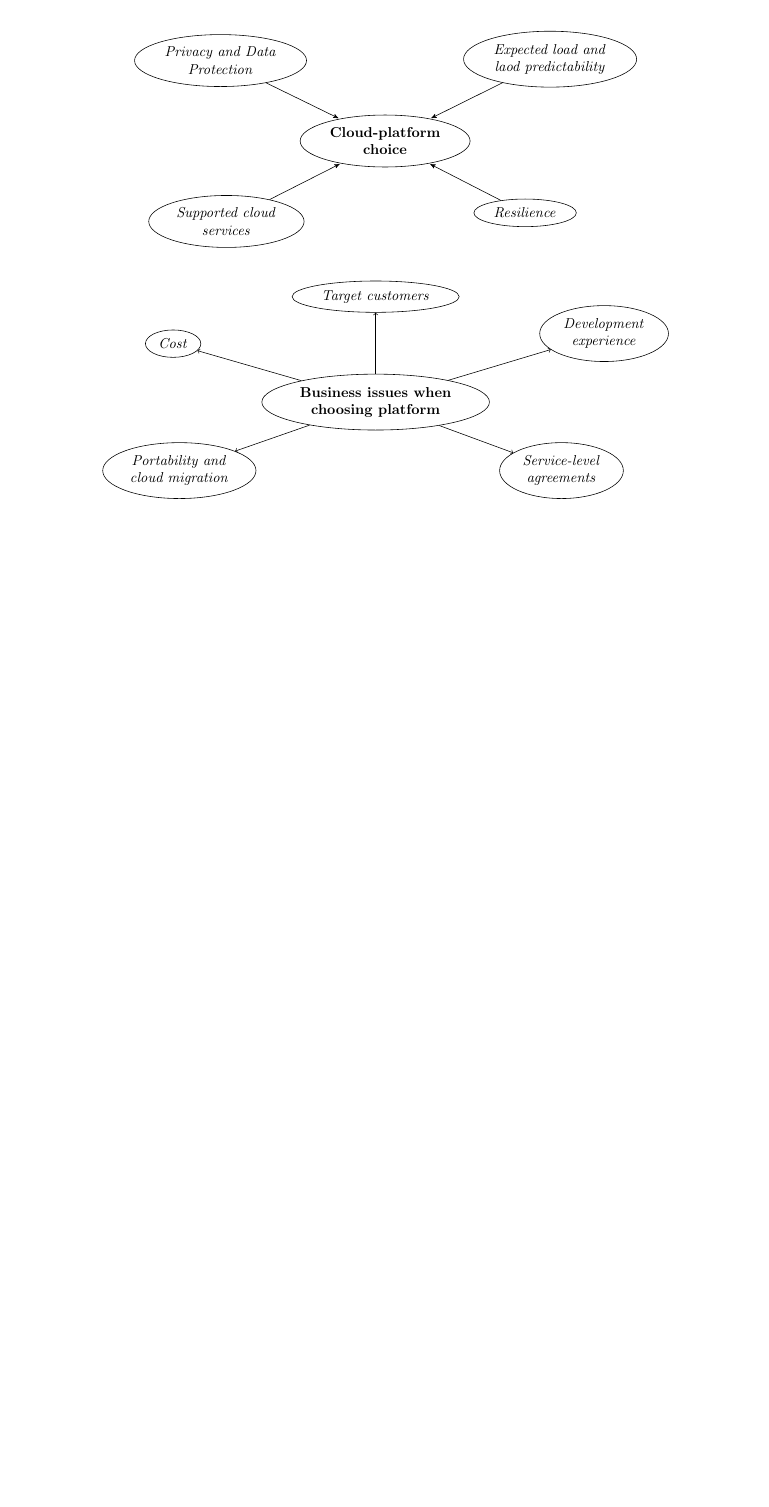
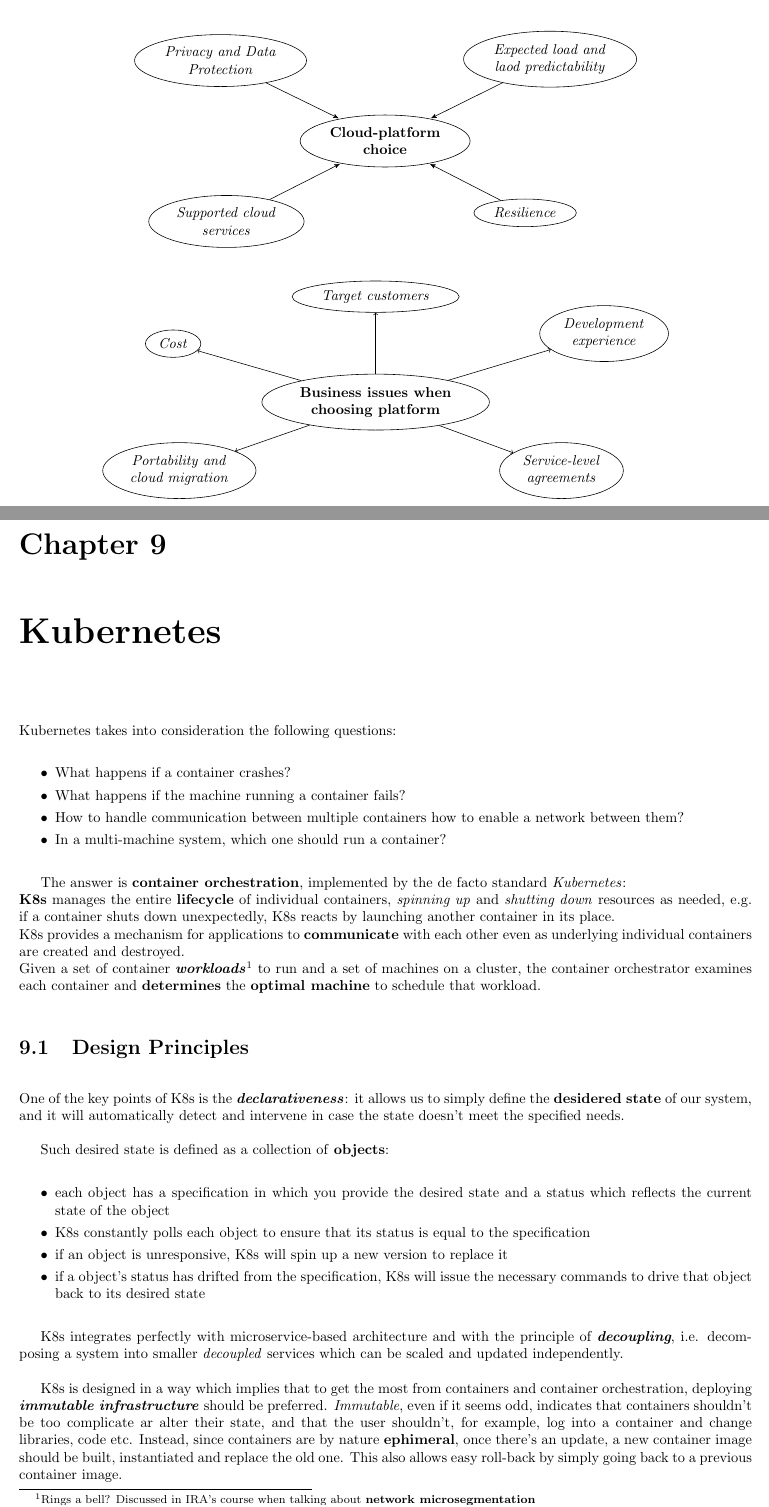
Before and after one commit to frenzis01/UniPi-Notes, a LaTeX document (ASE - Advanced Software Engineering/main.tex, which reads ASE - Advanced Software Engineering/chapters/9.tex): part of page 24 of 24 before the commit and two parts of pages 24 and 25 of 28 after it, the two joined at a grey line, cut so that both start at the same text, the shorter picture padded with empty space. The pictures show the PDF file ASE - Advanced Software Engineering/main.pdf that the author committed with the source.

Commit message:
Kubernetes theory lesson

```diff
--- /dev/null
+++ b/ASE - Advanced Software Engineering/chapters/9.tex
@@ -0,0 +1,48 @@
+\chapter{Kubernetes}
+
+Kubernetes takes into consideration the following questions:
+\begin{itemize}
+   \item What happens if a container crashes?
+   \item What happens if the machine running a container fails?
+   \item How to handle communication between multiple containers how to enable a network between them?
+   \item In a multi-machine system, which one should run a container?
+\end{itemize}
+
+The answer is \textbf{container orchestration}, implemented by the de facto standard \textit{Kubernetes}:\\
+\textbf{K8s} manages the entire \textbf{lifecycle} of individual containers, \textit{spinning up} and \textit{shutting down} resources as needed,
+e.g.
+if a container shuts down unexpectedly, K8s reacts by launching another container in its place.\\
+K8s provides a mechanism for applications to \textbf{communicate} with each other
+even as underlying individual containers are created and destroyed.\\
+Given a set of container \textbf{\textit{workloads}}\footnote{Rings a bell? Discussed in IRA's course when talking about \textbf{network microsegmentation}} to run and a set of machines on a cluster,
+the container orchestrator examines each container and \textbf{determines} the
+\textbf{optimal machine} to schedule that workload.
+
+\section{Design Principles}
+One of the key points of K8s is the \textit{\textbf{declarativeness}}:
+it allows us to simply define the \textbf{desidered state} of our system,
+and it will automatically detect and intervene in case the state doesn't meet the specified needs.
+
+Such desired state is defined as a collection of \textbf{objects}:
+\begin{itemize}
+   \item each object has a specification in which you provide the desired state and a status which reflects the current state of the object
+   \item K8s constantly polls each object to ensure that its status is equal to the specification
+   \item if an object is unresponsive, K8s will spin up a new version to replace it
+   \item if a object's status has drifted from the specification, K8s will issue the necessary commands
+   to drive that object back to its desired state
+\end{itemize}
+
+
+K8s integrates perfectly with microservice-based architecture and with the principle of \textit{\textbf{decoupling}},
+i.e. decomposing a system into smaller \textit{decoupled} services which can be scaled and updated independently.
+
+K8s is designed in a way which implies that to get the most from containers and container orchestration,
+deploying \textit{\textbf{immutable infrastructure}} should be preferred.
+\textit{Immutable}, even if it seems odd, indicates that containers shouldn't be too complicate ar alter their state,
+and that the user shouldn't, for example, log into a container and change libraries, code etc.
+Instead, since containers are by nature \textbf{ephimeral},
+once there's an update,
+a new container image should be built, instantiated and replace the old one.
+This also allows easy roll-back by simply going back to a previous container image.
+
+\section{K8s Objects}
@@ -0,0 +56,3 @@
+   \caption{Deployment Object}
+   \label{fig:K8s_deployment}
+\end{figure}
@@ -0,0 +67 @@
+\subsection{Service}
@@ -0,0 +73,2 @@
+   \centering
+   \includegraphics{images/K8s_service.png}
@@ -0,0 +119 @@
+\end{itemize}
```
Also changed, not shown: ASE - Advanced Software Engineering/main.tex (+2 -0 lines), ASE - Advanced Software Engineering/images/K8s_deployment.png (added), ASE - Advanced Software Engineering/images/K8s_ingress.png (added), ASE - Advanced Software Engineering/images/K8s_service.png (added), ASE - Advanced Software Engineering/main.pdf, ASE - Advanced Software Engineering/chapters/9.tex (94 more changed lines).
